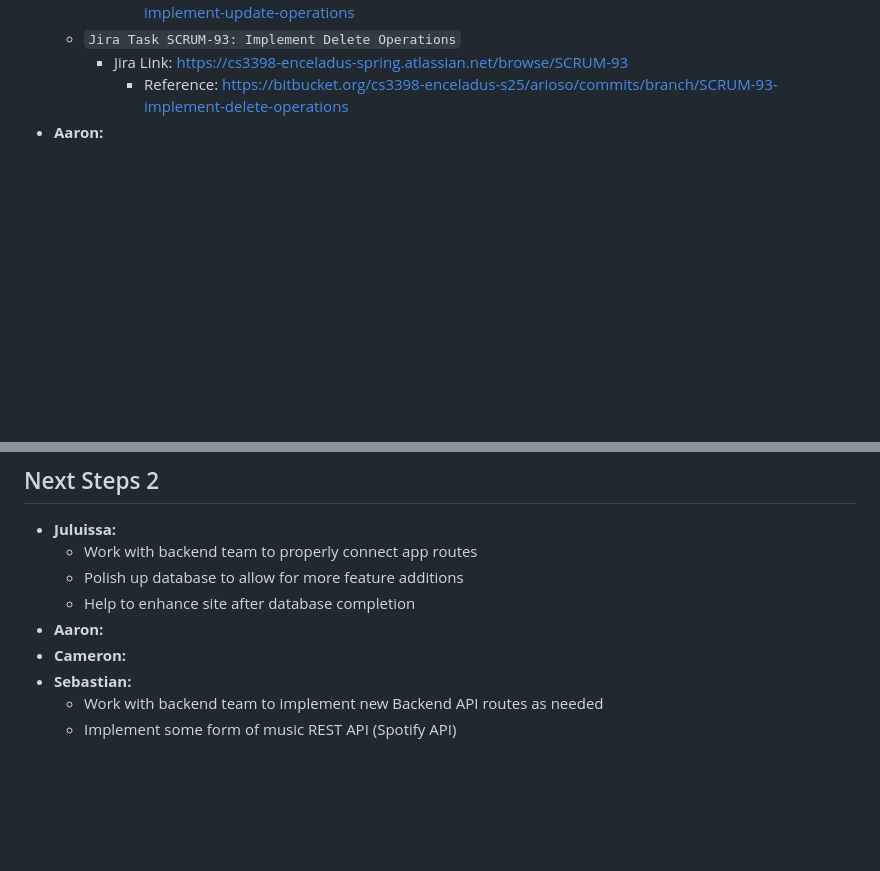
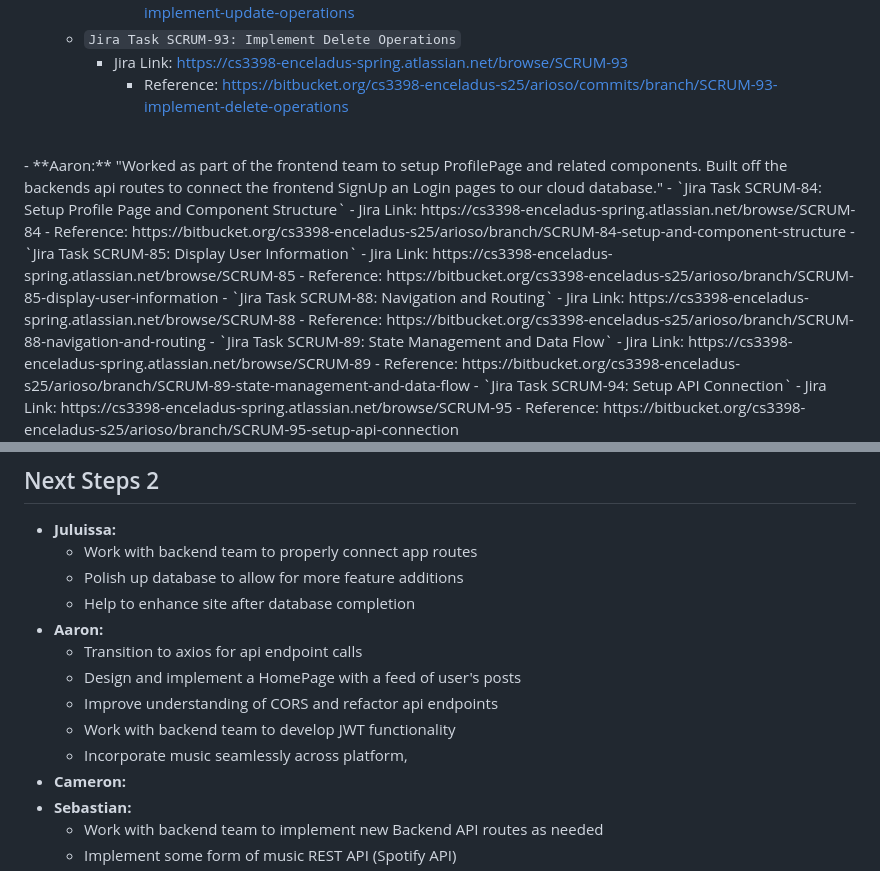
Before and after one commit to arioso-collective/arioso_music_social, a Markdown page: README.md, 2 parts joined by grey strips. GitHub-like rendering; blank space fills up the shorter version.

```diff
--- a/README.md
+++ b/README.md
@@ -170,7 +170,24 @@ This chart represents the sprint progress from February 10th, 2025, to February
       - `Jira Task SCRUM-93: Implement Delete Operations`
         - Jira Link: https://cs3398-enceladus-spring.atlassian.net/browse/SCRUM-93
           - Reference: https://bitbucket.org/cs3398-enceladus-s25/arioso/commits/branch/SCRUM-93-implement-delete-operations
-  - **Aaron:**
+<br />
+  - **Aaron:** "Worked as part of the frontend team to setup ProfilePage and related components. Built off the backends api routes to
+        connect the frontend SignUp an Login pages to our cloud database."
+      - `Jira Task SCRUM-84: Setup Profile Page and Component Structure`
+        - Jira Link: https://cs3398-enceladus-spring.atlassian.net/browse/SCRUM-84
+          - Reference: https://bitbucket.org/cs3398-enceladus-s25/arioso/branch/SCRUM-84-setup-and-component-structure
+      - `Jira Task SCRUM-85: Display User Information`
+        - Jira Link: https://cs3398-enceladus-spring.atlassian.net/browse/SCRUM-85
+          - Reference: https://bitbucket.org/cs3398-enceladus-s25/arioso/branch/SCRUM-85-display-user-information
+      - `Jira Task SCRUM-88: Navigation and Routing`
+        - Jira Link: https://cs3398-enceladus-spring.atlassian.net/browse/SCRUM-88
+          - Reference: https://bitbucket.org/cs3398-enceladus-s25/arioso/branch/SCRUM-88-navigation-and-routing
+      - `Jira Task SCRUM-89: State Management and Data Flow`
+        - Jira Link: https://cs3398-enceladus-spring.atlassian.net/browse/SCRUM-89
+          - Reference: https://bitbucket.org/cs3398-enceladus-s25/arioso/branch/SCRUM-89-state-management-and-data-flow
+      - `Jira Task SCRUM-94: Setup API Connection`
+        - Jira Link: https://cs3398-enceladus-spring.atlassian.net/browse/SCRUM-95
+          - Reference: https://bitbucket.org/cs3398-enceladus-s25/arioso/branch/SCRUM-95-setup-api-connection
 <br />
   - **Cameron:** "Worked as part of the frontend team to set up SignUp page and LogIn page.
       - `Jira Task SCRUM-112: Research React and JavaScript`
@@ -229,6 +246,11 @@ This chart represents the sprint progress from March 3rd, 2025, to March 24th, 2
     - Polish up database to allow for more feature additions
     - Help to enhance site after database completion
 - **Aaron:**
+    - Transition to axios for api endpoint calls
+    - Design and implement a HomePage with a feed of user's posts
+    - Improve understanding of CORS and refactor api endpoints
+    - Work with backend team to develop JWT functionality
+    - Incorporate music seamlessly across platform,
 - **Cameron:**
 - **Sebastian:**
     - Work with backend team to implement new Backend API routes as needed
```
